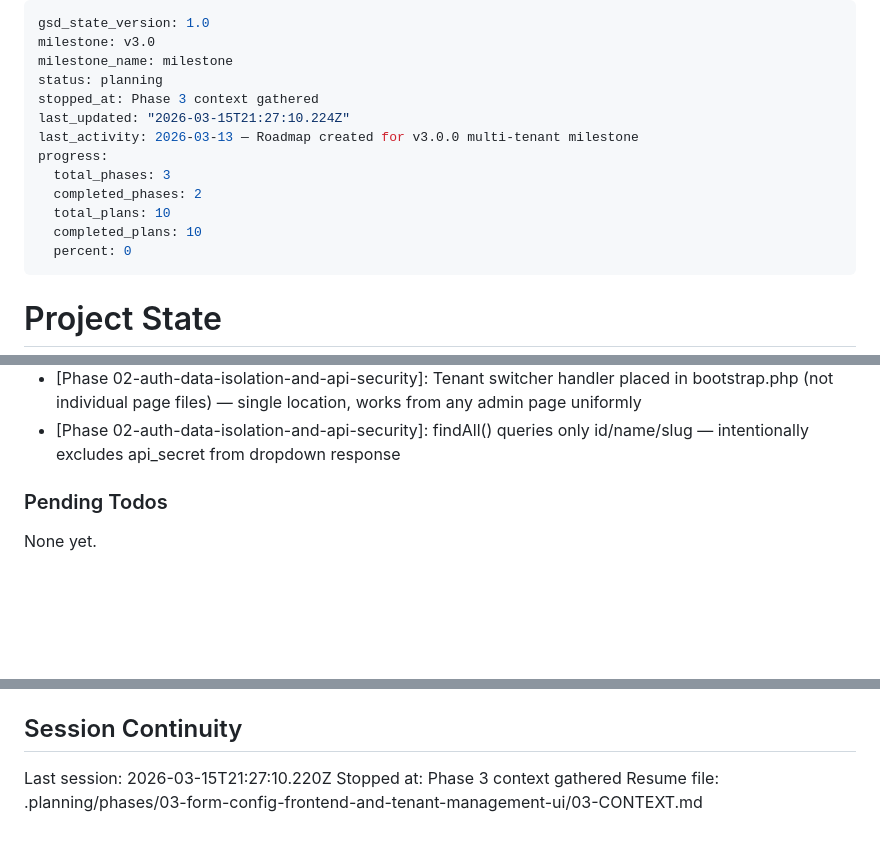
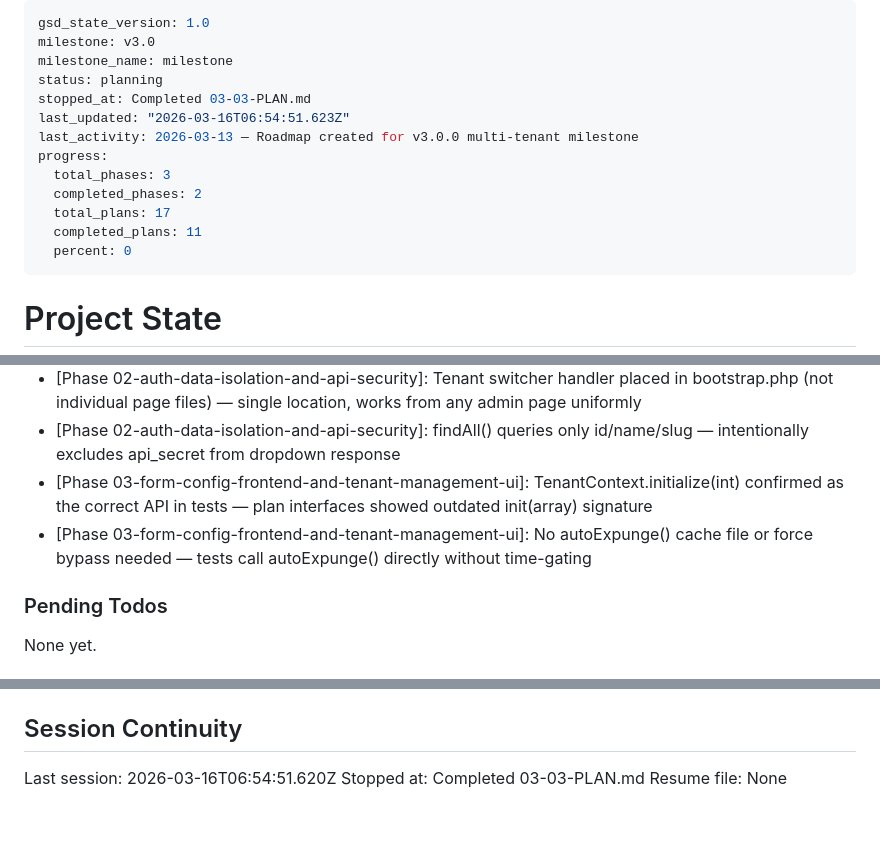
Before and after one commit to digitale-Schulverwaltung-BW/ondisos, a Markdown page: .planning/STATE.md, 3 parts joined by grey strips. Rendered like a GitHub page; blank space fills up the shorter version.

Commit message:
docs(03-03): complete ExpungeServiceTenantScopingTest plan — ISOL-04 satisfied
- 03-03-SUMMARY.md: documents 3 GREEN tests proving auto-expunge tenant scoping
- STATE.md: progress updated to 65%, decisions recorded, session advanced
- ROADMAP.md: phase 03 plan progress updated
- REQUIREMENTS.md: ISOL-04 marked complete

Co-Authored-By: Claude Sonnet 4.6 <noreply@anthropic.com>

```diff
--- a/.planning/STATE.md
+++ b/.planning/STATE.md
@@ -3,14 +3,14 @@ gsd_state_version: 1.0
 milestone: v3.0
 milestone_name: milestone
 status: planning
-stopped_at: Phase 3 context gathered
-last_updated: "2026-03-15T21:27:10.224Z"
+stopped_at: Completed 03-03-PLAN.md
+last_updated: "2026-03-16T06:54:51.623Z"
 last_activity: 2026-03-13 — Roadmap created for v3.0.0 multi-tenant milestone
 progress:
   total_phases: 3
   completed_phases: 2
-  total_plans: 10
-  completed_plans: 10
+  total_plans: 17
+  completed_plans: 11
   percent: 0
 ---
 
@@ -90,6 +91,8 @@ Recent decisions affecting current work:
 - [Phase 02-auth-data-isolation-and-api-security]: All auth failure paths return generic 401 JSON — prevents tenant/secret enumeration via response differences
 - [Phase 02-auth-data-isolation-and-api-security]: Tenant switcher handler placed in bootstrap.php (not individual page files) — single location, works from any admin page uniformly
 - [Phase 02-auth-data-isolation-and-api-security]: findAll() queries only id/name/slug — intentionally excludes api_secret from dropdown response
+- [Phase 03-form-config-frontend-and-tenant-management-ui]: TenantContext.initialize(int) confirmed as the correct API in tests — plan interfaces showed outdated init(array) signature
+- [Phase 03-form-config-frontend-and-tenant-management-ui]: No autoExpunge() cache file or force bypass needed — tests call autoExpunge() directly without time-gating
 
 ### Pending Todos
 
@@ -103,6 +106,6 @@ None yet.
 
 ## Session Continuity
 
-Last session: 2026-03-15T21:27:10.220Z
-Stopped at: Phase 3 context gathered
-Resume file: .planning/phases/03-form-config-frontend-and-tenant-management-ui/03-CONTEXT.md
+Last session: 2026-03-16T06:54:51.620Z
+Stopped at: Completed 03-03-PLAN.md
+Resume file: None
```
Also changed, not shown: other parts of .planning/STATE.md (+1 -0 lines), .planning/REQUIREMENTS.md (+2 -2 lines), 1 other file.
